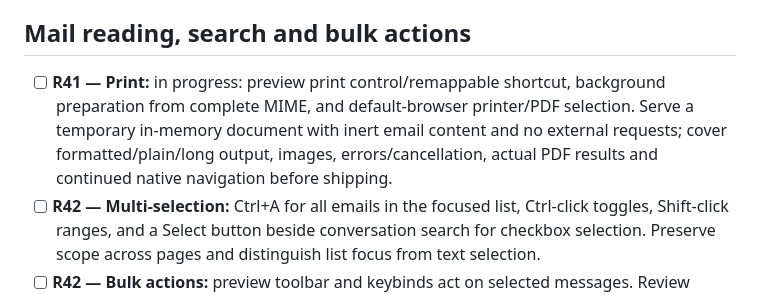
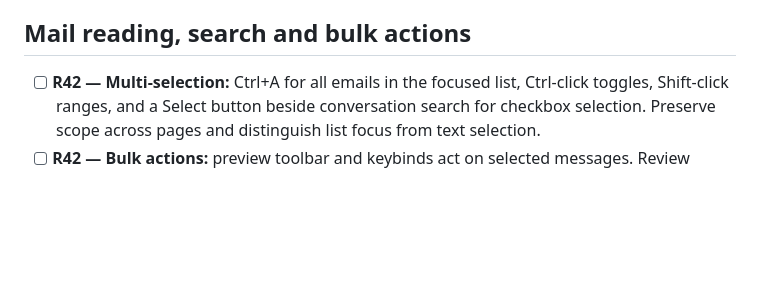
Before and after one commit to sam-ruff/shep.so, a Markdown page: TODO.md, the part around the change. Rendered like a GitHub page; blank space fills up the shorter version.

Commit message:
docs: record verified print delivery and new interface requests

```diff
--- a/TODO.md
+++ b/TODO.md
@@ -18,7 +18,6 @@ Active requests from this chat. Add new requests here immediately, including cor
 
 ## Mail reading, search and bulk actions
 
-- [ ] **R41 — Print:** in progress: preview print control/remappable shortcut, background preparation from complete MIME, and default-browser printer/PDF selection. Serve a temporary in-memory document with inert email content and no external requests; cover formatted/plain/long output, images, errors/cancellation, actual PDF results and continued native navigation before shipping.
 - [ ] **R42 — Multi-selection:** Ctrl+A for all emails in the focused list, Ctrl-click toggles, Shift-click ranges, and a Select button beside conversation search for checkbox selection. Preserve scope across pages and distinguish list focus from text selection.
 - [ ] **R42 — Bulk actions:** preview toolbar and keybinds act on selected messages. Review multi-message actions with Y/N/Enter/Escape support, accurate scope/count and clear partial-failure handling.
 - [ ] **R45 — Drag mail to folders:** drag one mail or a selected group onto sidebar folders; highlight valid destinations, respect cross-account preference/provider support, and use the bulk-move confirmation.
```
Also changed, not shown: docs/COMPLETION.md (+3 -0 lines), docs/REQUEST_AUDIT.md (+1 -1 lines).
